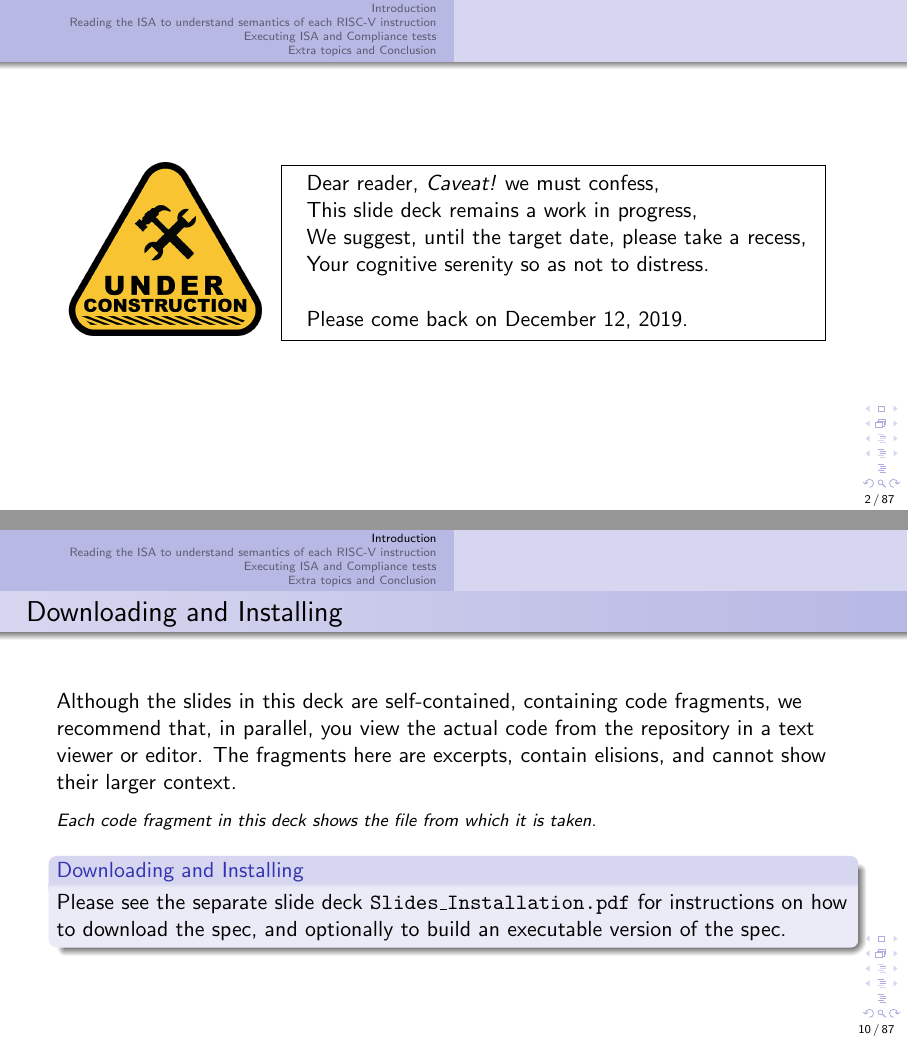
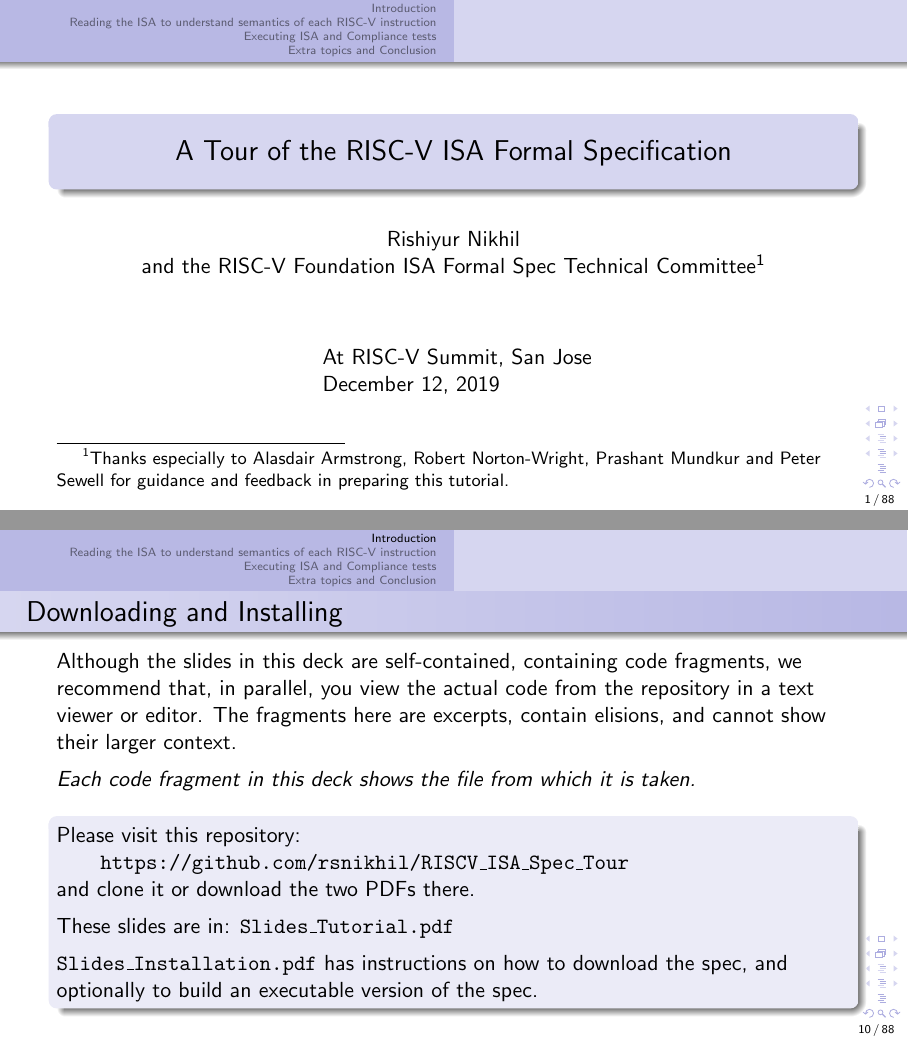
Before and after one commit to rsnikhil/RISCV_ISA_Spec_Tour, LaTeX slides (src_slides/Slides_Tutorial.tex): pages 2 and 10 of 87 before the commit and pages 1 and 10 of 87 after it, joined at a grey line. The pictures show the PDF file Slides_Tutorial.pdf that the author committed with the source.

Commit message:
Ready for the tutorial!

```diff
--- a/src_slides/Slides_Tutorial.tex
+++ b/src_slides/Slides_Tutorial.tex
@@ -39,12 +39,15 @@
 
 \title{A Tour of the RISC-V ISA Formal Specification}
 
-\author{RISC-V Foundation ISA Formal Spec Technical Committee}
+\author{Rishiyur Nikhil \\ and the RISC-V Foundation ISA Formal Spec
+  Technical Committee\footnote{Thanks especially to Alasdair
+    Armstrong, Robert Norton-Wright, Prashant Mundkur and Peter Sewell
+    for guidance and feedback in preparing this tutorial.}}
 
 \date{
-  \begin{tabular}[c]{l}
-    \includegraphics[height=1in]{Figures/Fig_Under_Construction.png}
-  \end{tabular}
+%  \begin{tabular}[c]{l}
+%    \includegraphics[height=0.5in]{Figures/Fig_Under_Construction.png}
+%  \end{tabular}
   \begin{tabular}[c]{l}
     At RISC-V Summit, San Jose \\
     December 12, 2019
@@ -65,20 +68,20 @@
 
 % ----------------
 
-\begin{frame}[fragile]
-  \begin{tabular}[c]{l}
-    \includegraphics[height=1.2in]{Figures/Fig_Under_Construction.png}
-  \end{tabular}
-  \fbox{
-  \begin{tabular}[c]{l}
-    Dear reader, \emph{Caveat!} we must confess, \\
-    This slide deck remains a work in progress, \\
-    We suggest, until the target date, please take a recess, \\
-    Your cognitive serenity so as not to distress. \\
-    \\
-    Please come back on December 12, 2019.
-  \end{tabular}}
-\end{frame}
+% \begin{frame}[fragile]
+%   \begin{tabular}[c]{l}
+%     \includegraphics[height=1.2in]{Figures/Fig_Under_Construction.png}
+%   \end{tabular}
+%   \fbox{
+%   \begin{tabular}[c]{l}
+%     Dear reader, \emph{Caveat!} we must confess, \\
+%     This slide deck remains a work in progress, \\
+%     We suggest, until the target date, please take a recess, \\
+%     Your cognitive serenity so as not to distress. \\
+%     \\
+%     Please come back on December 12, 2019.
+%   \end{tabular}}
+% \end{frame}
 
 % ----------------
 
@@ -337,14 +357,24 @@
 
   \vspace{1ex}
 
-  {\footnotesize \emph{Each code fragment in this deck shows the file from which it is taken.}}
-
-  \vspace{1ex}
-
-  \begin{block}{Downloading and Installing}
-    Please see the separate slide deck {\tt Slides\_Installation.pdf}
-    for instructions on how to download the spec, and optionally to
-    build an executable version of the spec.
+  \emph{Each code fragment in this deck shows the file from which it is taken.}
+
+  \vspace{1ex}
+
+  \begin{block}{}
+    Please visit this repository: \\
+    \hmm {\tt https://github.com/rsnikhil/RISCV\_ISA\_Spec\_Tour} \\
+    and clone it or download the two PDFs there.
+
+    \vspace{1ex}
+
+    These slides are in:  {\tt Slides\_Tutorial.pdf}
+
+    \vspace{1ex}
+
+    {\tt Slides\_Installation.pdf} has instructions on how to download
+    the spec, and optionally to build an executable version of the
+    spec.
   \end{block}
 
 \end{frame}
```
Also changed, not shown: src_slides/Poem2.tex (added, +11 -0 lines), Slides_Tutorial.pdf, src_slides/Slides_Tutorial.tex (47 more changed lines).
